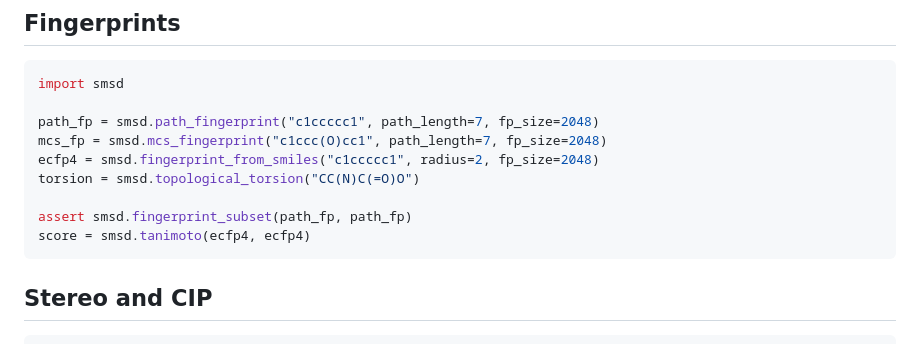
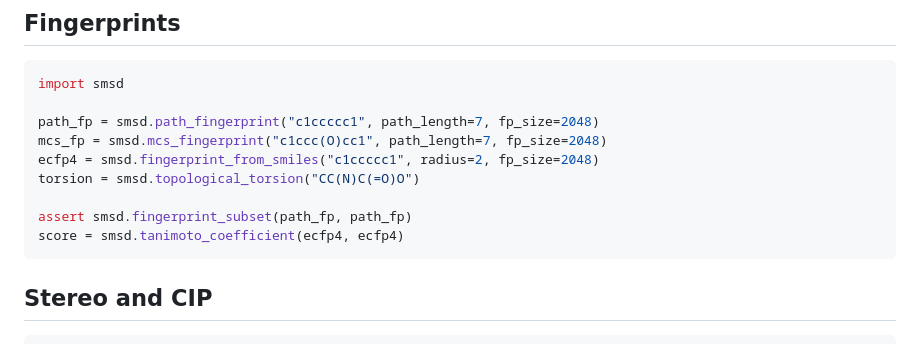
Before and after one commit to asad/SMSD, a Markdown page: docs/PYTHON.md, the part around the change. Drawn GitHub-style.

````diff
--- a/docs/PYTHON.md
+++ b/docs/PYTHON.md
@@ -297,7 +297,7 @@ ecfp4 = smsd.fingerprint_from_smiles("c1ccccc1", radius=2, fp_size=2048)
 torsion = smsd.topological_torsion("CC(N)C(=O)O")
 
 assert smsd.fingerprint_subset(path_fp, path_fp)
-score = smsd.tanimoto(ecfp4, ecfp4)
+score = smsd.tanimoto_coefficient(ecfp4, ecfp4)
 ```
 
 ## Stereo and CIP
````
Also changed, not shown: docs/EXAMPLES.md (+3 -3 lines).
